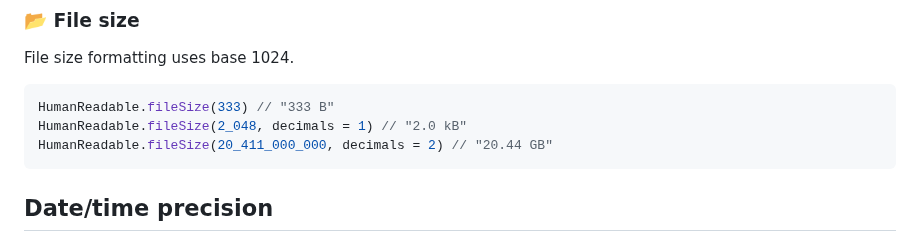
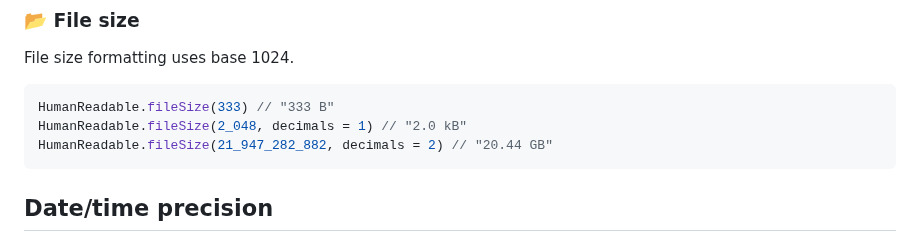
Before and after one commit to jacobras/Human-Readable, a Markdown page: README.md, the part around the change. GitHub-like rendering.

Commit message:
Fix mistake in readme file size example

````diff
--- a/README.md
+++ b/README.md
@@ -44,7 +44,7 @@ File size formatting uses base 1024.
 ```kotlin
 HumanReadable.fileSize(333) // "333 B"
 HumanReadable.fileSize(2_048, decimals = 1) // "2.0 kB"
-HumanReadable.fileSize(20_411_000_000, decimals = 2) // "20.44 GB"
+HumanReadable.fileSize(21_947_282_882, decimals = 2) // "20.44 GB"
 ```
 
 ## Date/time precision
````
